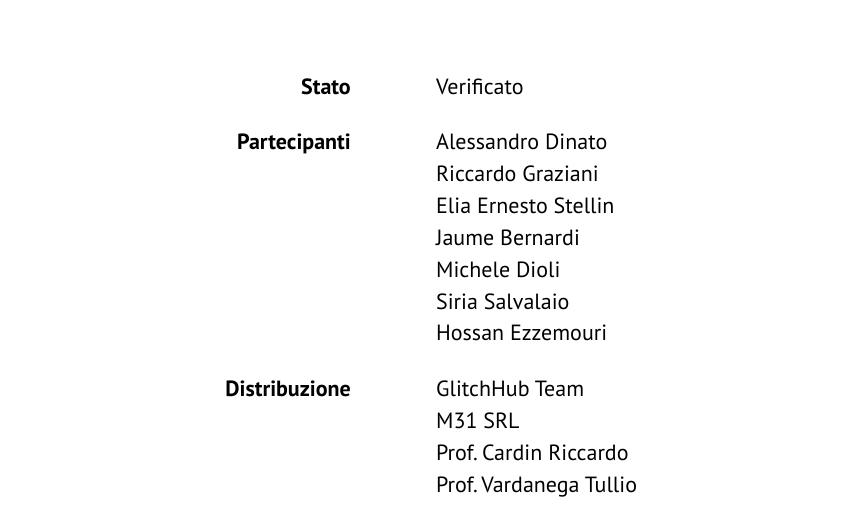
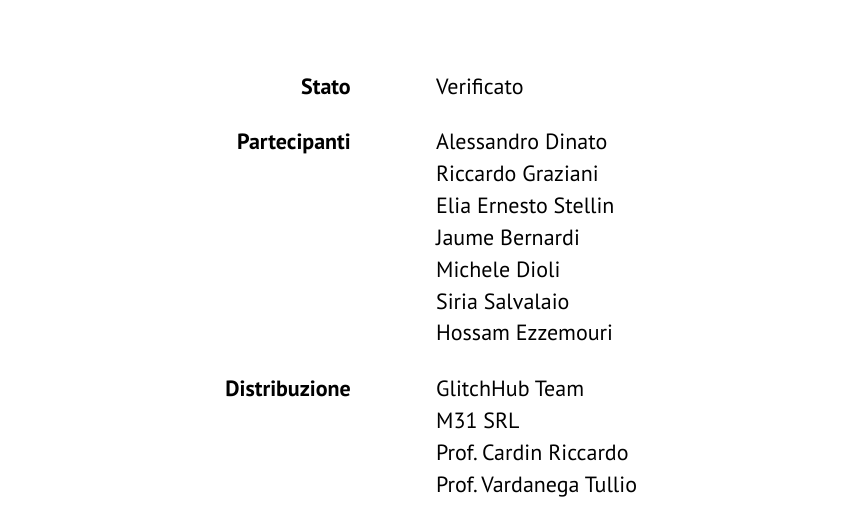
Before and after one commit to GlitchHub-Team/GlitchHub-Team.github.io, a Typst document (src/PB/VerbaliEsterni/2026-04-13.typ): part of page 1 of 4, cut so that both start at the same text. Compiled offline with Typst 0.15.

Commit message:
Update src/PB/VerbaliEsterni/2026-04-13.typ
Co-authored-by: Alessandro Dinato <74450974+aledinato@users.noreply.github.com>

```diff
--- a/src/PB/VerbaliEsterni/2026-04-13.typ
+++ b/src/PB/VerbaliEsterni/2026-04-13.typ
@@ -11,7 +11,7 @@
     "Jaume Bernardi",
     "Michele Dioli",
     "Siria Salvalaio",
-    "Hossan Ezzemouri",
+    "Hossam Ezzemouri",
   ),
   distribuzione: ("GlitchHub Team", "M31 SRL", "Prof. Cardin Riccardo", "Prof. Vardanega Tullio"),
   odg: (
```
